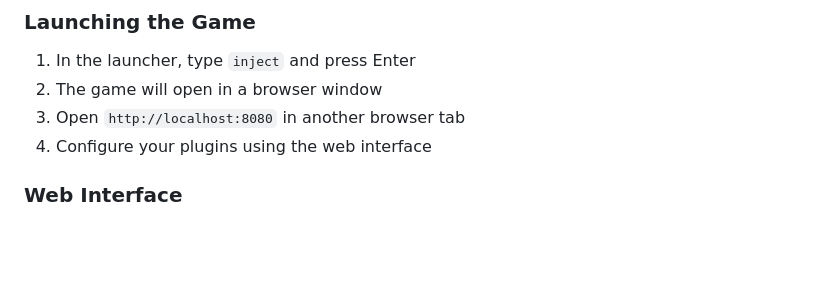
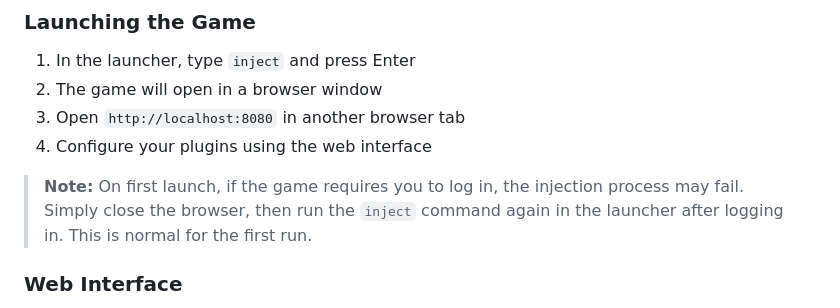
Before and after one commit to xi-ve/IdleonWeb, a Markdown page: README.md, the part around the change. Drawn GitHub-style; blank space fills up the shorter version.

Commit message:
Add note to README: restart injection after login if first launch fails

```diff
--- a/README.md
+++ b/README.md
@@ -48,6 +48,8 @@ python main.py
 2. The game will open in a browser window
 3. Open `http://localhost:8080` in another browser tab
 4. Configure your plugins using the web interface
+
+> **Note:** On first launch, if the game requires you to log in, the injection process may fail. Simply close the browser, then run the `inject` command again in the launcher after logging in. This is normal for the first run.
 
 ### Web Interface
 - **Plugin Configuration** - Toggle features on/off, adjust settings
```
